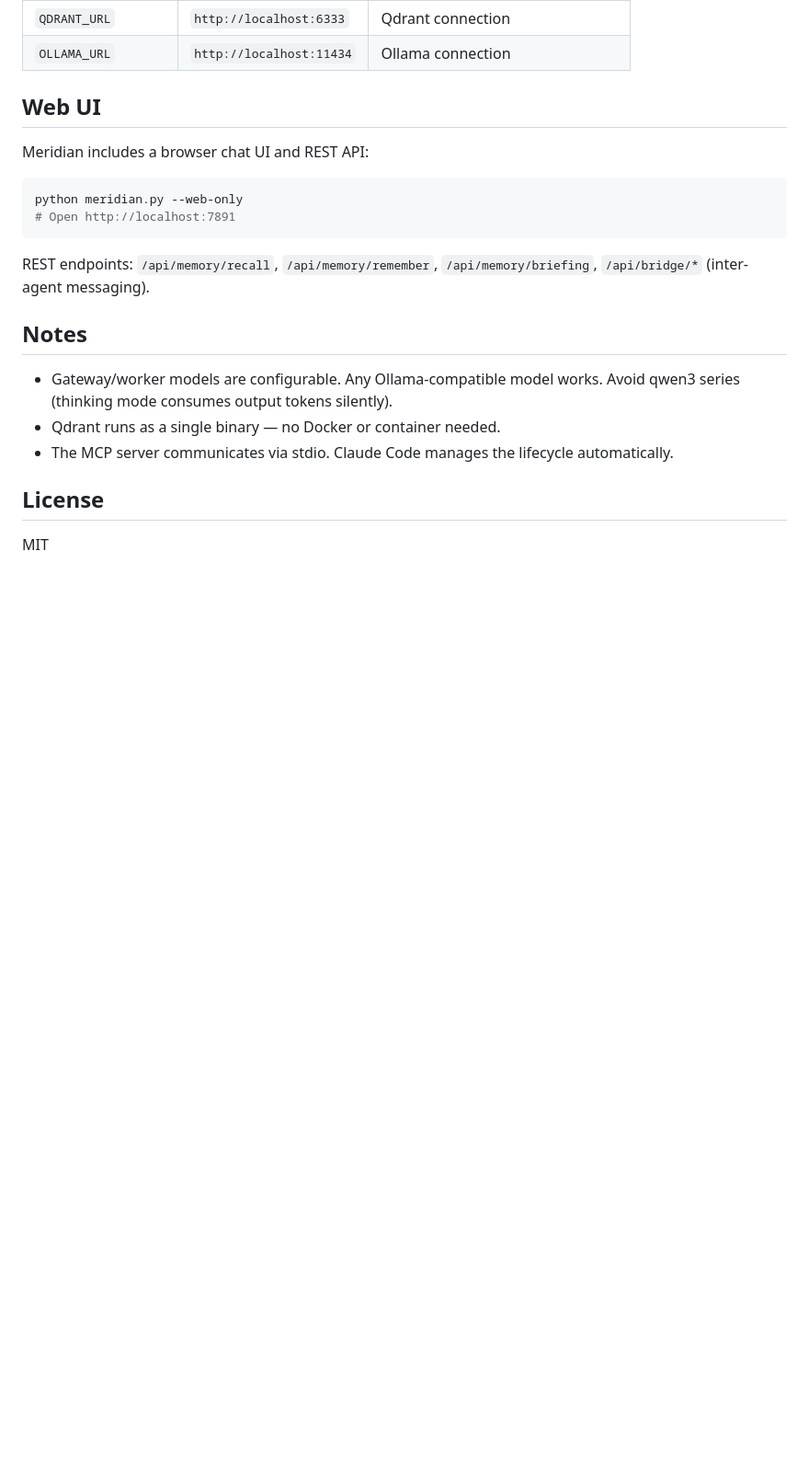
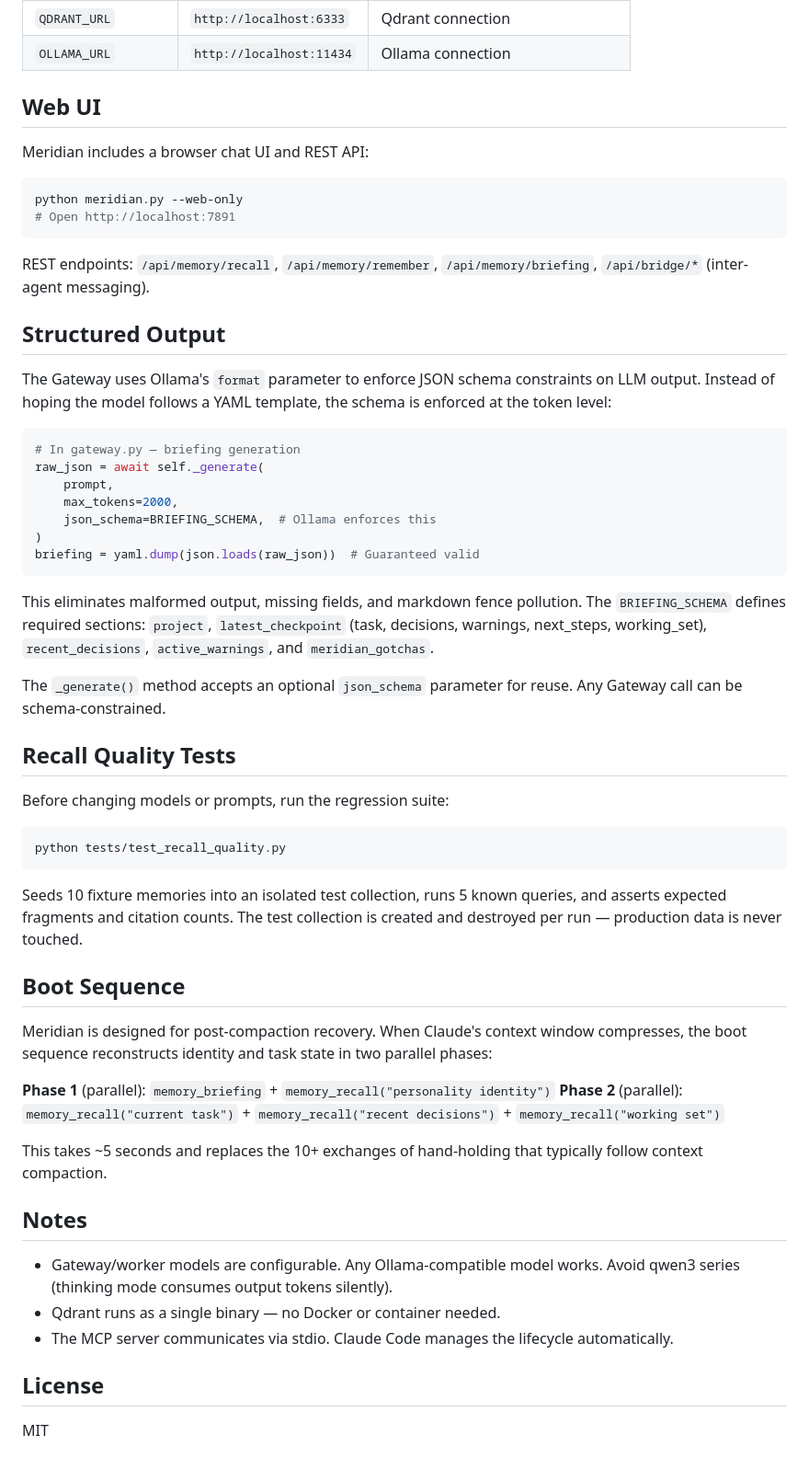
Before and after one commit to GigaClaude/meridian, a Markdown page: README.md, the part around the change. Shown at 92% size. Drawn GitHub-style; blank space fills up the shorter version.

Commit message:
Add structured output, recall tests, and boot sequence docs to README
Documents the Ollama JSON schema enforcement via format parameter,
the regression test suite, and the 5-step phased boot sequence for
post-compaction recovery.

Co-Authored-By: Claude Opus 4.6 <noreply@anthropic.com>

````diff
--- a/README.md
+++ b/README.md
@@ -186,6 +186,43 @@ python meridian.py --web-only
 
 REST endpoints: `/api/memory/recall`, `/api/memory/remember`, `/api/memory/briefing`, `/api/bridge/*` (inter-agent messaging).
 
+## Structured Output
+
+The Gateway uses Ollama's `format` parameter to enforce JSON schema constraints on LLM output. Instead of hoping the model follows a YAML template, the schema is enforced at the token level:
+
+```python
+# In gateway.py — briefing generation
+raw_json = await self._generate(
+    prompt,
+    max_tokens=2000,
+    json_schema=BRIEFING_SCHEMA,  # Ollama enforces this
+)
+briefing = yaml.dump(json.loads(raw_json))  # Guaranteed valid
+```
+
+This eliminates malformed output, missing fields, and markdown fence pollution. The `BRIEFING_SCHEMA` defines required sections: `project`, `latest_checkpoint` (task, decisions, warnings, next_steps, working_set), `recent_decisions`, `active_warnings`, and `meridian_gotchas`.
+
+The `_generate()` method accepts an optional `json_schema` parameter for reuse. Any Gateway call can be schema-constrained.
+
+## Recall Quality Tests
+
+Before changing models or prompts, run the regression suite:
+
+```bash
+python tests/test_recall_quality.py
+```
+
+Seeds 10 fixture memories into an isolated test collection, runs 5 known queries, and asserts expected fragments and citation counts. The test collection is created and destroyed per run — production data is never touched.
+
+## Boot Sequence
+
+Meridian is designed for post-compaction recovery. When Claude's context window compresses, the boot sequence reconstructs identity and task state in two parallel phases:
+
+**Phase 1** (parallel): `memory_briefing` + `memory_recall("personality identity")`
+**Phase 2** (parallel): `memory_recall("current task")` + `memory_recall("recent decisions")` + `memory_recall("working set")`
+
+This takes ~5 seconds and replaces the 10+ exchanges of hand-holding that typically follow context compaction.
+
 ## Notes
 
 - Gateway/worker models are configurable. Any Ollama-compatible model works. Avoid qwen3 series (thinking mode consumes output tokens silently).
````
